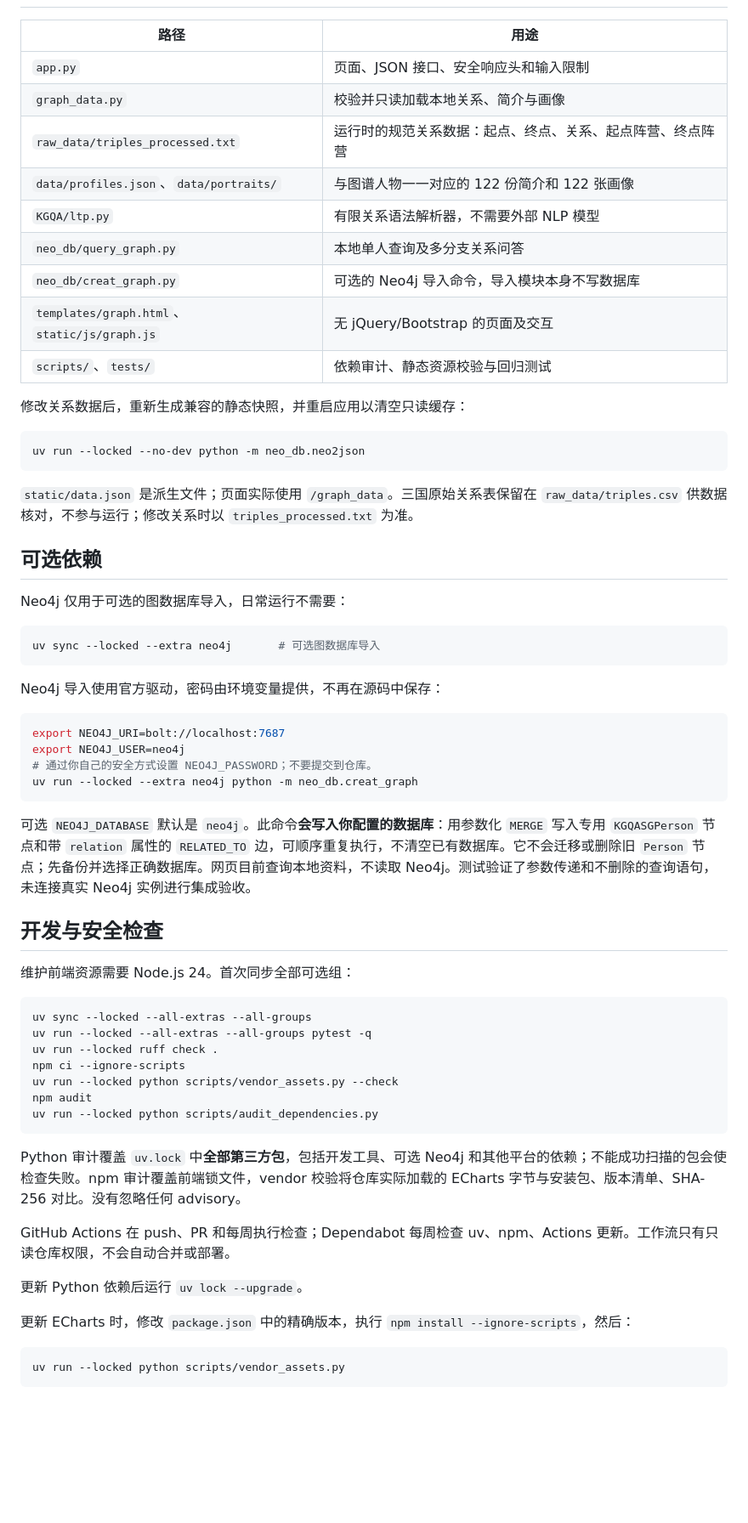
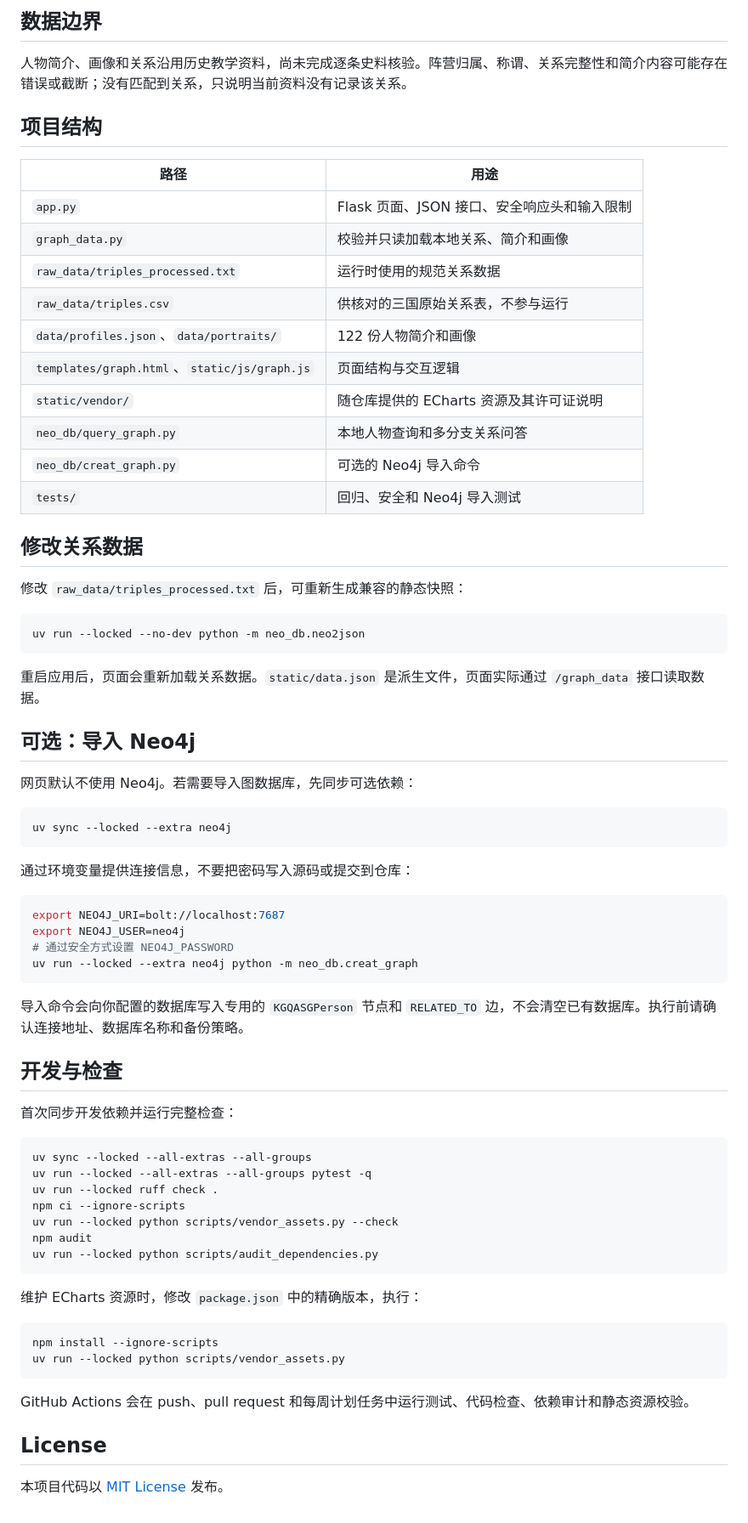
Before and after one commit to BrambleXu/KGQA_SG, a Markdown page: README.md, the part around one of its changes. Shown at 85% size. Drawn GitHub-style; blank space fills up the shorter version.

````diff
--- a/README.md
+++ b/README.md
@@ -34,46 +57,54 @@ uv run --locked --no-dev python app.py
+## 数据边界
+
+人物简介、画像和关系沿用历史教学资料，尚未完成逐条史料核验。阵营归属、称谓、关系完整性和简介内容可能存在错误或截断；没有匹配到关系，只说明当前资料没有记录该关系。
+
+## 项目结构
 
 | 路径 | 用途 |
 | --- | --- |
-| `app.py` | 页面、JSON 接口、安全响应头和输入限制 |
-| `graph_data.py` | 校验并只读加载本地关系、简介与画像 |
-| `raw_data/triples_processed.txt` | 运行时的规范关系数据：起点、终点、关系、起点阵营、终点阵营 |
-| `data/profiles.json`、`data/portraits/` | 与图谱人物一一对应的 122 份简介和 122 张画像 |
-| `KGQA/ltp.py` | 有限关系语法解析器，不需要外部 NLP 模型 |
-| `neo_db/query_graph.py` | 本地单人查询及多分支关系问答 |
-| `neo_db/creat_graph.py` | 可选的 Neo4j 导入命令，导入模块本身不写数据库 |
-| `templates/graph.html`、`static/js/graph.js` | 无 jQuery/Bootstrap 的页面及交互 |
-| `scripts/`、`tests/` | 依赖审计、静态资源校验与回归测试 |
+| `app.py` | Flask 页面、JSON 接口、安全响应头和输入限制 |
+| `graph_data.py` | 校验并只读加载本地关系、简介和画像 |
+| `raw_data/triples_processed.txt` | 运行时使用的规范关系数据 |
+| `raw_data/triples.csv` | 供核对的三国原始关系表，不参与运行 |
+| `data/profiles.json`、`data/portraits/` | 122 份人物简介和画像 |
+| `templates/graph.html`、`static/js/graph.js` | 页面结构与交互逻辑 |
+| `static/vendor/` | 随仓库提供的 ECharts 资源及其许可证说明 |
+| `neo_db/query_graph.py` | 本地人物查询和多分支关系问答 |
+| `neo_db/creat_graph.py` | 可选的 Neo4j 导入命令 |
+| `tests/` | 回归、安全和 Neo4j 导入测试 |
 
-修改关系数据后，重新生成兼容的静态快照，并重启应用以清空只读缓存：
+## 修改关系数据
+
+修改 `raw_data/triples_processed.txt` 后，可重新生成兼容的静态快照：
 
 ```bash
 uv run --locked --no-dev python -m neo_db.neo2json
 ```
 
-`static/data.json` 是派生文件；页面实际使用 `/graph_data`。三国原始关系表保留在 `raw_data/triples.csv` 供数据核对，不参与运行；修改关系时以 `triples_processed.txt` 为准。
+重启应用后，页面会重新加载关系数据。`static/data.json` 是派生文件，页面实际通过 `/graph_data` 接口读取数据。
 
-## 可选依赖
+## 可选：导入 Neo4j
 
-Neo4j 仅用于可选的图数据库导入，日常运行不需要：
+网页默认不使用 Neo4j。若需要导入图数据库，先同步可选依赖：
 
 ```bash
-uv sync --locked --extra neo4j       # 可选图数据库导入
+uv sync --locked --extra neo4j
 ```
 
-Neo4j 导入使用官方驱动，密码由环境变量提供，不再在源码中保存：
+通过环境变量提供连接信息，不要把密码写入源码或提交到仓库：
 
 ```bash
 export NEO4J_URI=bolt://localhost:7687
 export NEO4J_USER=neo4j
-# 通过你自己的安全方式设置 NEO4J_PASSWORD；不要提交到仓库。
+# 通过安全方式设置 NEO4J_PASSWORD
 uv run --locked --extra neo4j python -m neo_db.creat_graph
 ```
 
-可选 `NEO4J_DATABASE` 默认是 `neo4j`。此命令**会写入你配置的数据库**：用参数化 `MERGE` 写入专用 `KGQASGPerson` 节点和带 `relation` 属性的 `RELATED_TO` 边，可顺序重复执行，不清空已有数据库。它不会迁移或删除旧 `Person` 节点；先备份并选择正确数据库。网页目前查询本地资料，不读取 Neo4j。测试验证了参数传递和不删除的查询语句，未连接真实 Neo4j 实例进行集成验收。
+导入命令会向你配置的数据库写入专用的 `KGQASGPerson` 节点和 `RELATED_TO` 边，不会清空已有数据库。执行前请确认连接地址、数据库名称和备份策略。
 
-## 开发与安全检查
+## 开发与检查
 
-维护前端资源需要 Node.js 24。首次同步全部可选组：
+首次同步开发依赖并运行完整检查：
 
 ```bash
 uv sync --locked --all-extras --all-groups
@@ -85,14 +116,15 @@ npm audit
 uv run --locked python scripts/audit_dependencies.py
 ```
 
-Python 审计覆盖 `uv.lock` 中**全部第三方包**，包括开发工具、可选 Neo4j 和其他平台的依赖；不能成功扫描的包会使检查失败。npm 审计覆盖前端锁文件，vendor 校验将仓库实际加载的 ECharts 字节与安装包、版本清单、SHA-256 对比。没有忽略任何 advisory。
-
-GitHub Actions 在 push、PR 和每周执行检查；Dependabot 每周检查 uv、npm、Actions 更新。工作流只有只读仓库权限，不会自动合并或部署。
-
-更新 Python 依赖后运行 `uv lock --upgrade`。
-
-更新 ECharts 时，修改 `package.json` 中的精确版本，执行 `npm install --ignore-scripts`，然后：
+维护 ECharts 资源时，修改 `package.json` 中的精确版本，执行：
 
 ```bash
+npm install --ignore-scripts
 uv run --locked python scripts/vendor_assets.py
 ```
+
+GitHub Actions 会在 push、pull request 和每周计划任务中运行测试、代码检查、依赖审计和静态资源校验。
+
+## License
+
+本项目代码以 [MIT License](LICENSE) 发布。
````
Also changed, not shown: other parts of README.md (+36 -13 lines), docs/audit-assets/legacy-layout-json-only-fix.png (deleted), docs/audit-assets/legacy-mobile-json-only-fix.png (deleted), docs/audit-assets/original-empty.png (deleted), docs/security/qa-desktop.png (deleted), docs/security/search-mobile.png (deleted), static/images/liu-bei-desktop.png (added), 10 other files.
